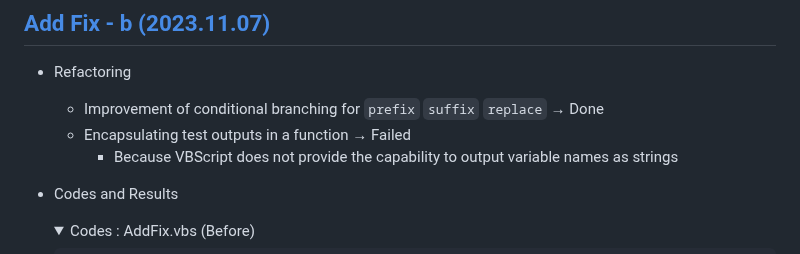
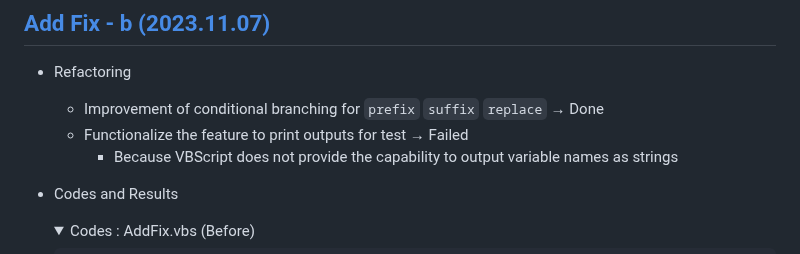
Before and after one commit to kimpro82/MyBizApps, a Markdown page: Shell/AddFix/README.md, the part around the change. Rendered like a GitHub page; folded sections open.

```diff
--- a/Shell/AddFix/README.md
+++ b/Shell/AddFix/README.md
@@ -15,7 +15,7 @@ Add a prefix, suffix, or replace part of file names in a folder
 
 - Refactoring
   - Improvement of conditional branching for `prefix` `suffix` `replace` → Done
-  - Encapsulating test outputs in a function → Failed
+  - Functionalize the feature to print outputs for test → Failed
     - Because VBScript does not provide the capability to output variable names as strings
 - Codes and Results
   <details>
```
